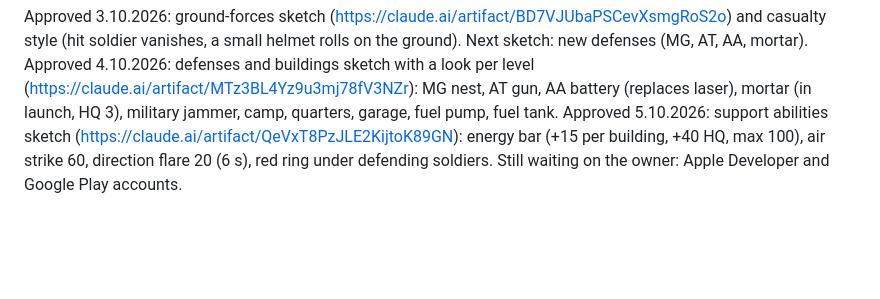
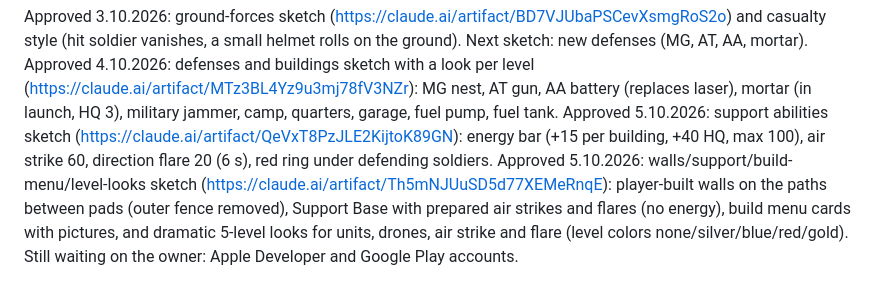
Before and after one commit to skywatchcom-design/drone-kingdom, a Markdown page: CLAUDE.md, the part around the change. GitHub-like rendering; blank space fills up the shorter version.

Commit message:
Record approval of walls, support base and level looks

```diff
--- a/CLAUDE.md
+++ b/CLAUDE.md
@@ -68,4 +68,8 @@ mortar (in launch, HQ 3), military jammer, camp, quarters, garage, fuel pump, fu
 Approved 5.10.2026: support abilities sketch (https://claude.ai/artifact/QeVxT8PzJLE2KijtoK89GN):
 energy bar (+15 per building, +40 HQ, max 100), air strike 60, direction flare 20 (6 s), red ring
 under defending soldiers.
+Approved 5.10.2026: walls/support/build-menu/level-looks sketch (https://claude.ai/artifact/Th5mNJUuSD5d77XEMeRnqE):
+player-built walls on the paths between pads (outer fence removed), Support Base with prepared air
+strikes and flares (no energy), build menu cards with pictures, and dramatic 5-level looks for units,
+drones, air strike and flare (level colors none/silver/blue/red/gold).
 Still waiting on the owner: Apple Developer and Google Play accounts.
```
